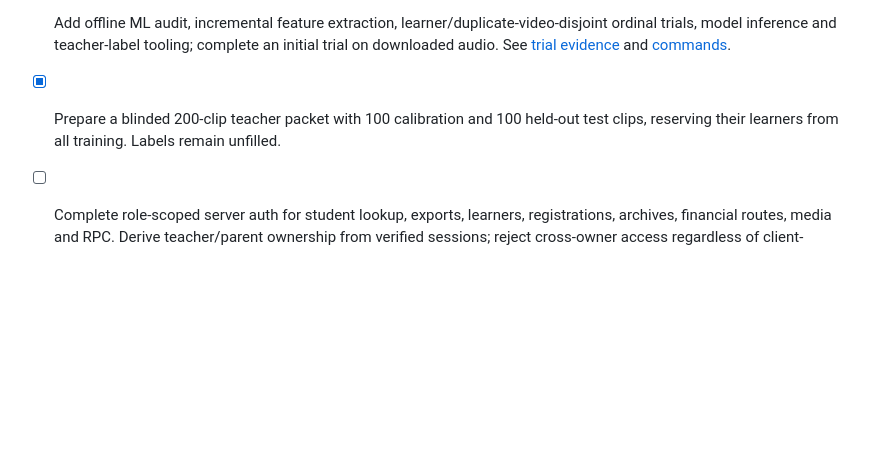
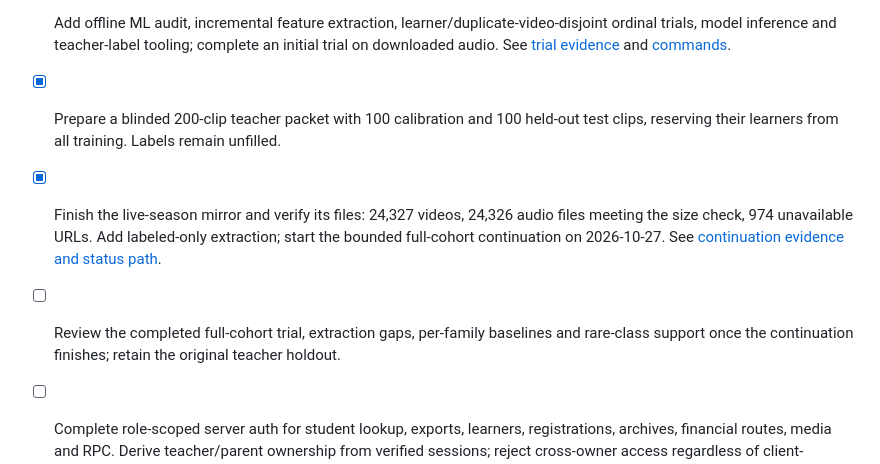
Before and after one commit to yushaoli/MusicExamAid, a Markdown page: docs/TASKS.md, the part around the change. Drawn GitHub-style; blank space fills up the shorter version.

```diff
--- a/docs/TASKS.md
+++ b/docs/TASKS.md
@@ -34,6 +34,8 @@
 - [x] Prepare exact-commit mainland deployment with host lock, retained secrets/model data, SHA-tagged images, and image rollback on failed health/auth checks.
 - [x] Add offline ML audit, incremental feature extraction, learner/duplicate-video-disjoint ordinal trials, model inference and teacher-label tooling; complete an initial trial on downloaded audio. See [trial evidence](ML_TOOLING_TRIAL.md) and [commands](../scripts/ml_lab/README.md).
 - [x] Prepare a blinded 200-clip teacher packet with 100 calibration and 100 held-out test clips, reserving their learners from all training. Labels remain unfilled.
+- [x] Finish the live-season mirror and verify its files: 24,327 videos, 24,326 audio files meeting the size check, 974 unavailable URLs. Add labeled-only extraction; start the bounded full-cohort continuation on 2026-10-27. See [continuation evidence and status path](ML_TOOLING_TRIAL.md#completed-mirror-and-larger-trial--2026-10-27).
+- [ ] Review the completed full-cohort trial, extraction gaps, per-family baselines and rare-class support once the continuation finishes; retain the original teacher holdout.
 - [ ] Complete role-scoped server auth for student lookup, exports, learners, registrations, archives, financial routes, media and RPC. Derive teacher/parent ownership from verified sessions; reject cross-owner access regardless of client-supplied IDs.
 - [ ] Train the four ordered 5D classes (好/较好/一般/尚可) per instrument family; report grouped validation, baselines and acoustic-only ablation. Default/prior scores must not be presented as measured performance.
 - [ ] Confirm the named-rating mapping and zero-score semantics; expand the trial beyond its current partial cache and resolve rare/missing-class coverage before claiming four-class recognition.
```
Also changed, not shown: docs/ML_TOOLING_TRIAL.md (+12 -0 lines).
